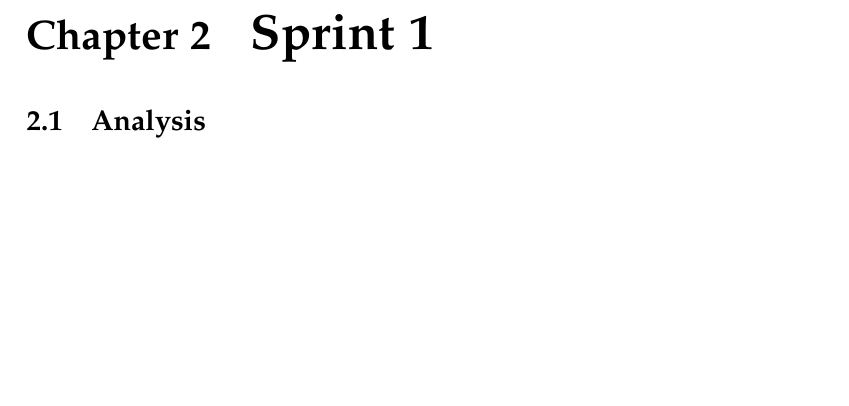
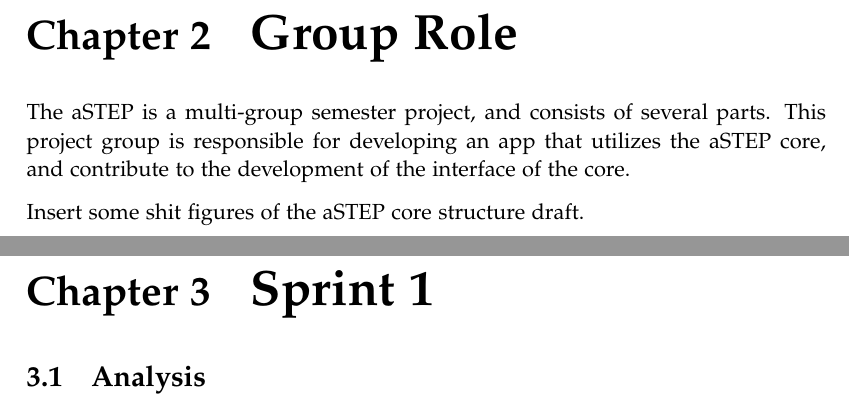
Before and after one commit to sw605/rapportsw6, a LaTeX thesis (master.tex, which reads sections/grouprole.tex, setup/preamble.tex): part of page 11 of 17 before the commit and two parts of pages 13 and 15 of 21 after it, the two joined at a grey line, cut at the place of the change, the shorter picture padded with empty space. Compiled offline with pdfLaTeX.

Commit message:
Add group role chapter and fix preamble even more

```diff
--- a/master.tex
+++ b/master.tex
@@ -27,6 +27,9 @@
 \input{sections/introduction/problemstatement.tex}
 \input{sections/introduction/requirements.tex}
 
+% Group role in multiproject
+\input{sections/grouprole.tex}
+
 % Sprint 1
 \input{sections/sprint1/sprint1index.tex}
 
--- /dev/null
+++ b/sections/grouprole.tex
@@ -0,0 +1,4 @@
+\chapter{Group Role}
+The aSTEP is a multi-group semester project, and consists of several parts. This project group is responsible for developing an app that utilizes the aSTEP core, and contribute to the development of the interface of the core.
+
+Insert some shit figures of the aSTEP core structure draft.
--- a/setup/preamble.tex
+++ b/setup/preamble.tex
@@ -121,6 +121,9 @@
 % typesetting the layout.
 \usepackage{calc}
 
+% Table of Contents depth: 0=chapter, 1=section...
+\setcounter{tocdepth}{1}
+
 %%%%%%%%%%%%%%%%%%%%%%%%%%%%%%%%%%%%%%%%%%%%%%%%
 % Bibliography
 % http://en.wikibooks.org/wiki/LaTeX/Bibliography_Management
```
Also changed, not shown: sections/introduction/introduction.tex (+1 -0 lines), sections/introduction/problemstatement.tex (+1 -0 lines).
